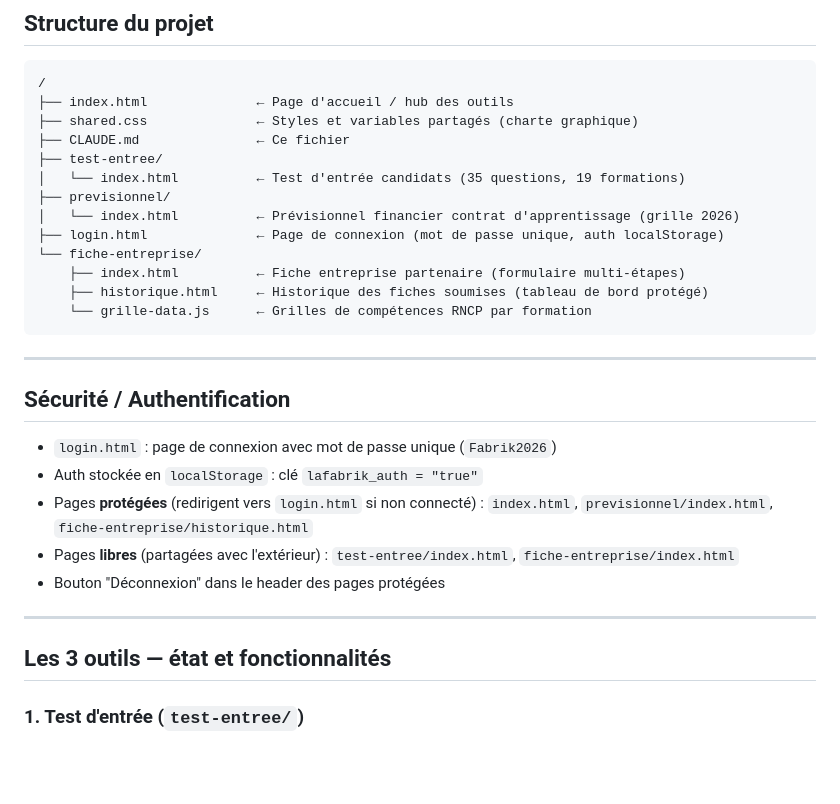
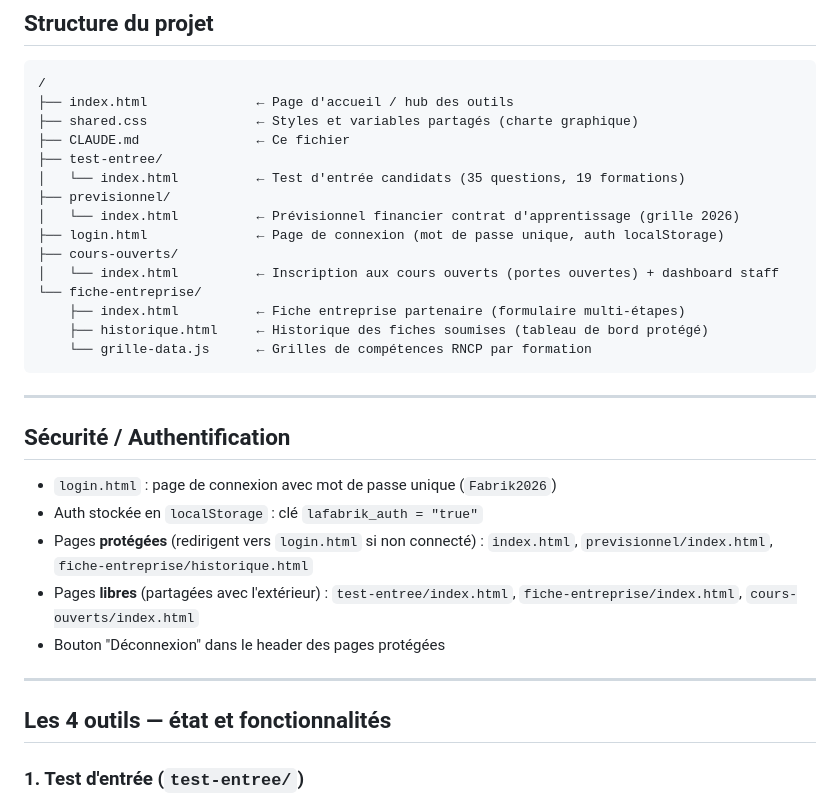
Before and after one commit to LaFabrik83/Application, a Markdown page: CLAUDE.md, the part around one of its changes. Drawn GitHub-style; blank space fills up the shorter version.

```diff
--- a/CLAUDE.md
+++ b/CLAUDE.md
@@ -88,6 +88,8 @@ Toutes ces valeurs sont centralisées dans `shared.css` en variables CSS (`:root
 ├── previsionnel/
 │   └── index.html          ← Prévisionnel financier contrat d'apprentissage (grille 2026)
 ├── login.html              ← Page de connexion (mot de passe unique, auth localStorage)
+├── cours-ouverts/
+│   └── index.html          ← Inscription aux cours ouverts (portes ouvertes) + dashboard staff
 └── fiche-entreprise/
     ├── index.html          ← Fiche entreprise partenaire (formulaire multi-étapes)
     ├── historique.html     ← Historique des fiches soumises (tableau de bord protégé)
@@ -101,12 +103,12 @@ Toutes ces valeurs sont centralisées dans `shared.css` en variables CSS (`:root
 - `login.html` : page de connexion avec mot de passe unique (`Fabrik2026`)
 - Auth stockée en `localStorage` : clé `lafabrik_auth = "true"`
 - Pages **protégées** (redirigent vers `login.html` si non connecté) : `index.html`, `previsionnel/index.html`, `fiche-entreprise/historique.html`
-- Pages **libres** (partagées avec l'extérieur) : `test-entree/index.html`, `fiche-entreprise/index.html`
+- Pages **libres** (partagées avec l'extérieur) : `test-entree/index.html`, `fiche-entreprise/index.html`, `cours-ouverts/index.html`
 - Bouton "Déconnexion" dans le header des pages protégées
 
 ---
 
-## Les 3 outils — état et fonctionnalités
+## Les 4 outils — état et fonctionnalités
 
 ### 1. Test d'entrée (`test-entree/`)
 - 35 questions adaptées à 19 formations (niveaux 3 à 7) — structure : 10 FR + 10 CG + 10 EN + 5 Pro
```
Also changed, not shown: other parts of CLAUDE.md (+29 -15 lines).
